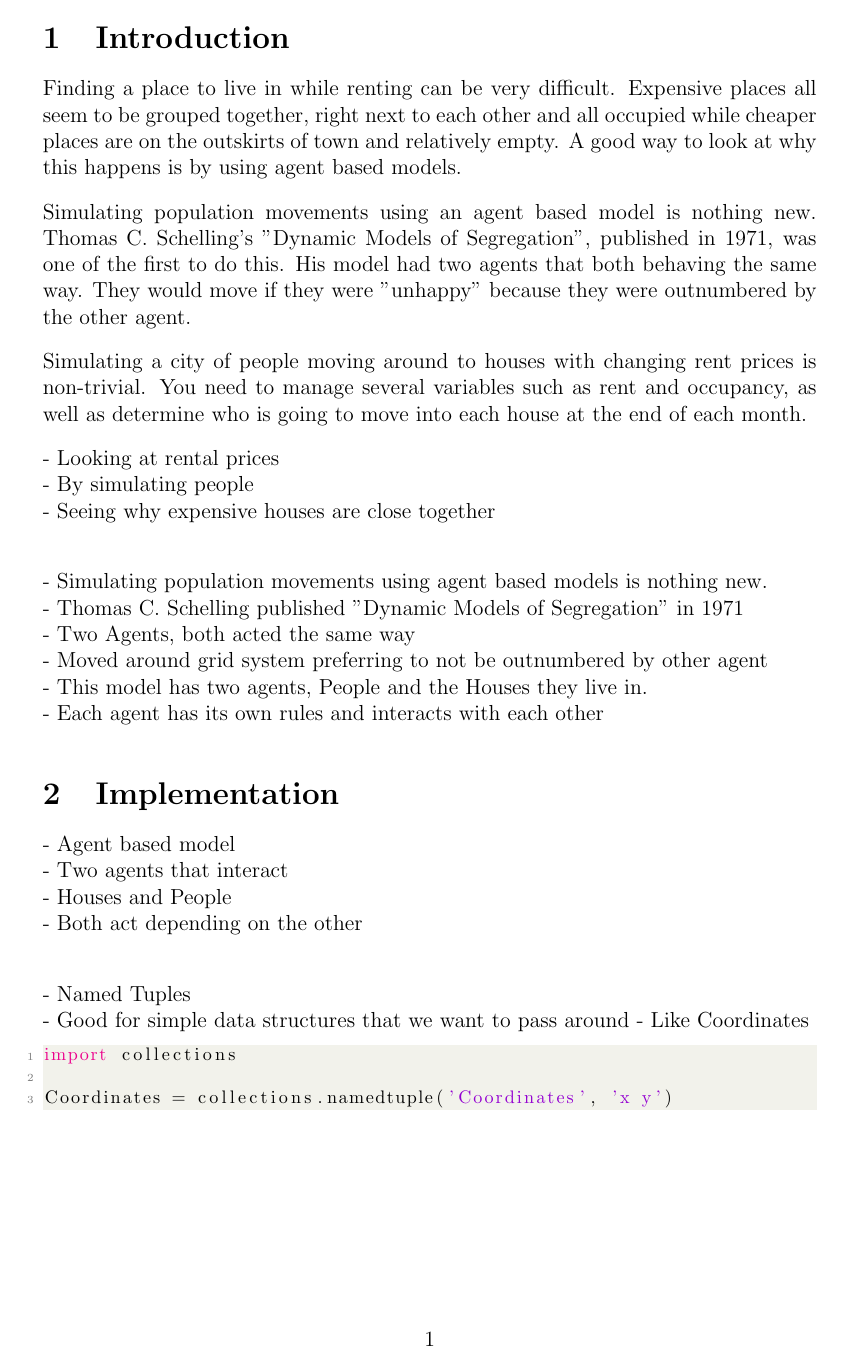
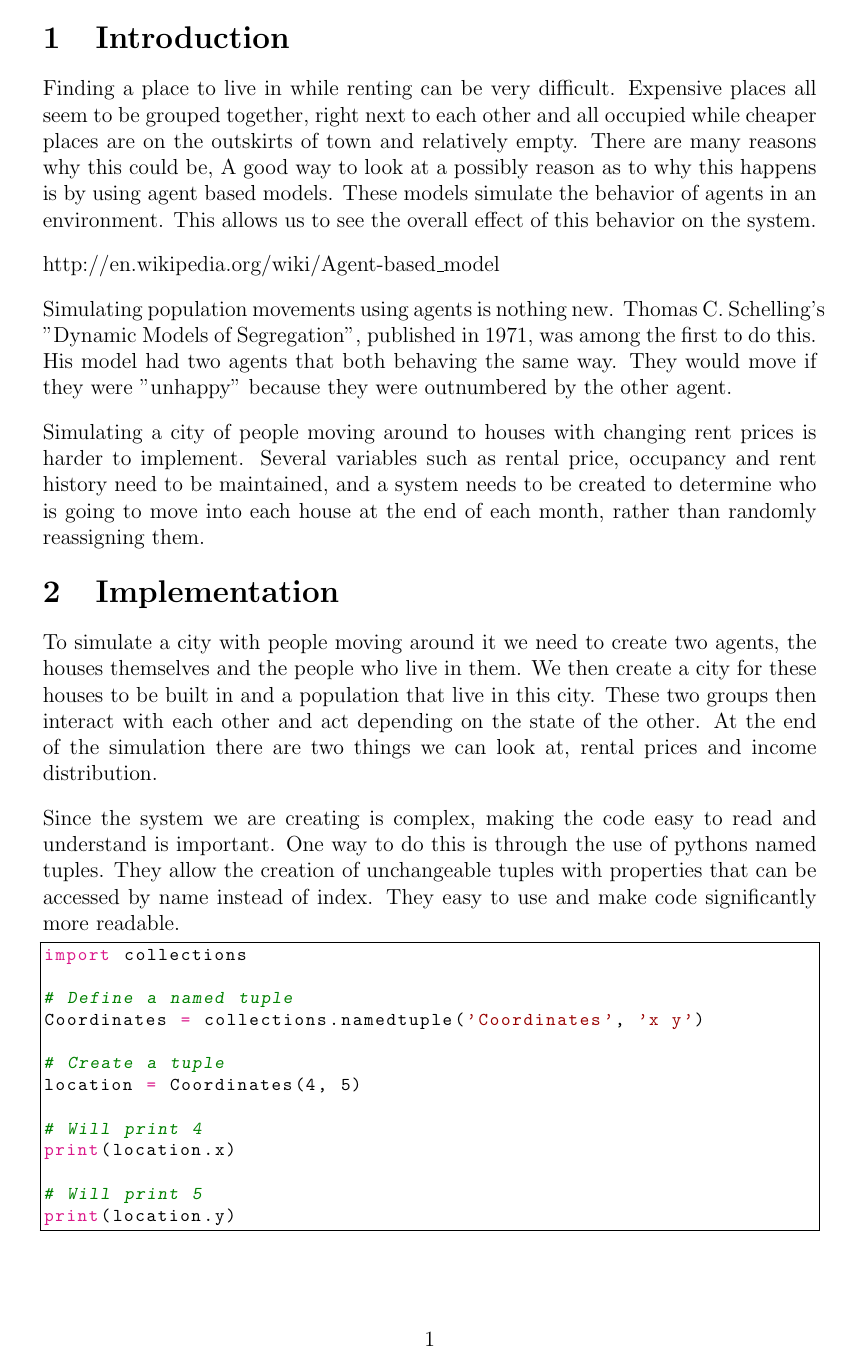
Before and after one commit to mpomery/CITS4403, a LaTeX document (report/Report.tex, which reads report/sections/implementation.tex, report/sections/introduction.tex): page 2 of 4. Compiled offline with pdfLaTeX.

Commit message:
Intro Done(?), Code formatting and Starting implementation

```diff
--- a/report/Report.tex
+++ b/report/Report.tex
@@ -9,36 +9,91 @@
 \usepackage{placeins}
 \usepackage{titlesec}
 
+% Stolen from http://www.math.chalmers.se/Math/Grundutb/CTH/tmv225/1415/dokument/rapportmall/anslistings.sty
+%-----------------------
 
-\usepackage{listings}
-\usepackage{color}
 
-\definecolor{codegreen}{rgb}{0,0.6,0}
-\definecolor{codegray}{rgb}{0.5,0.5,0.5}
-\definecolor{codepurple}{rgb}{0.58,0,0.82}
-\definecolor{backcolour}{rgb}{0.95,0.95,0.92}
+% Load required packages
+\RequirePackage{listings}
+\RequirePackage{xcolor}
 
+% Basic setup
+\renewcommand{\lstlistlistingname}{Code Listings}
+\renewcommand{\lstlistingname}{Code Listing}
+\newcommand{\codetitlestyle}[1]{\small\textit{#1}}
+\newcommand{\belowtitleskip}{2pt}
+\newcommand{\captionposition}{t}
+\newcommand{\framemargin}{0.5ex}
+\newcommand{\literatecolour}{\textcolor{literatecolour}}
+
+% Colors
+\definecolor{gray}{gray}{0.5}
+\colorlet{commentcolour}{green!50!black}
+\colorlet{stringcolour}{red!60!black}
+\colorlet{keywordcolour}{magenta!90!black}
+\colorlet{exceptioncolour}{yellow!50!red}
+\colorlet{commandcolour}{blue!60!black}
+\colorlet{numpycolour}{blue!60!green}
+\colorlet{literatecolour}{magenta!90!black}
+\colorlet{promptcolour}{green!50!black}
+\colorlet{specmethodcolour}{violet}
+\colorlet{indendifiercolour}{green!70!white}
 % Update this to make it look more editor like
-\lstdefinestyle{mystyle}{
-    backgroundcolor=\color{backcolour},
-    commentstyle=\color{codegreen},
-    keywordstyle=\color{magenta},
-    numberstyle=\tiny\color{codegray},
-    stringstyle=\color{codepurple},
-    basicstyle=\footnotesize,
-    breakatwhitespace=false,
-    breaklines=true,
-    captionpos=b,
-    keepspaces=true,
-    numbers=left,
-    numbersep=5pt,
-    showspaces=false,
-    showstringspaces=false,
-    showtabs=false,
-    tabsize=2
+\lstdefinestyle{pythonstyle}{
+	language=python,
+    showtabs=true,
+	tab=,
+	tabsize=2,
+	basicstyle=\ttfamily\footnotesize,
+	stringstyle=\color{stringcolour},
+	showstringspaces=false,
+	alsoletter={1234567890},
+	otherkeywords={\ , \}, \{, \%, \&, \|},
+	keywordstyle=\color{keywordcolour}\bfseries,
+	emph={and,break,class,continue,def,yield,del,elif ,else,%
+	except,exec,finally,for,from,global,if,import,in,%
+	lambda,not,or,pass,print,raise,return,try,while,assert},
+	emphstyle=\color{blue}\bfseries,
+	emph={[2]True, False, None},
+	emphstyle=[2]\color{keywordcolour},
+	emph={[3]object,type,isinstance,copy,deepcopy,zip,enumerate,reversed,list,len,dict,tuple,xrange,append,execfile,real,imag,reduce,str,repr},
+	emphstyle=[3]\color{commandcolour},
+	emph={Exception,NameError,IndexError,SyntaxError,TypeError,ValueError,OverflowError,ZeroDivisionError},
+	emphstyle=\color{exceptioncolour}\bfseries,
+	commentstyle=\color{commentcolour}\slshape,
+	emph={[4]ode, fsolve, sqrt, exp, sin, cos, arccos, pi,  array, norm, solve, dot, arange, , isscalar, max, sum, flatten, shape, reshape, find, any, all, abs, plot, linspace, legend, quad, polyval,polyfit, hstack, concatenate,vstack,column_stack,empty,zeros,ones,rand,vander,grid,pcolor,eig,eigs,eigvals,svd,qr,tan,det,logspace,roll,min,mean,cumsum,cumprod,diff,vectorize,lstsq,cla,eye,xlabel,ylabel,squeeze},
+	emphstyle=[4]\color{numpycolour},
+	emph={[5]__init__,__add__,__mul__,__div__,__sub__,__call__,__getitem__,__setitem__,__eq__,__ne__,__nonzero__,__rmul__,__radd__,__repr__,__str__,__get__,__truediv__,__pow__,__name__,__future__,__all__},
+	emphstyle=[5]\color{specmethodcolour},
+	emph={[6]assert,range,yield},
+	emphstyle=[6]\color{keywordcolour}\bfseries,
+	literate=*%
+	{:}{{\literatecolour:}}{1}%
+	{=}{{\literatecolour=}}{1}%
+	{-}{{\literatecolour-}}{1}%
+	{+}{{\literatecolour+}}{1}%
+	{*}{{\literatecolour*}}{1}%
+	{/}{{\literatecolour/}}{1}%
+	{!}{{\literatecolour!}}{1}%
+	{[}{{\literatecolour[}}{1}%
+	{]}{{\literatecolour]}}{1}%
+	{<}{{\literatecolour<}}{1}%
+	{>}{{\literatecolour>}}{1}%
+	{>>>}{{\textcolor{promptcolour}{>>>}}}{1}%
+	,%
+	breaklines=true,
+	breakatwhitespace= true,
+	aboveskip=1ex,
+	frame=trbl,
+	framesep=.3ex,
+%	rulecolor=\color{black!40}
+	%backgroundcolor=\color{yellow!10}
 }
 
-\lstset{style=mystyle}
+% End Stolen
+%-----------------------
+
+\lstset{style=pythonstyle}
 
 \setlist{nosep}
 
--- a/report/sections/implementation.tex
+++ b/report/sections/implementation.tex
@@ -1,20 +1,24 @@
 \section{Implementation}
 
 \par
-- Agent based model \\
-- Two agents that interact \\
-- Houses and People \\
-- Both act depending on the other \\
+To simulate a city with people moving around it we need to create two agents, the houses themselves and the people who live in them. We then create a city for these houses to be built in and a population that live in this city. These two groups then interact with each other and act depending on the state of the other. At the end of the simulation there are two things we can look at, rental prices and income distribution.
 
-\par
-- Named Tuples \\
-- Good for simple data structures that we want to pass around
-- Like Coordinates
+Since the system we are creating is complex, making the code easy to read and understand is important. One way to do this is through the use of pythons named tuples. They allow the creation of unchangeable tuples with properties that can be accessed by name instead of index. They easy to use and make code significantly more readable.
 
 \begin{lstlisting}[language=Python]
 import collections
 
+# Define a named tuple
 Coordinates = collections.namedtuple('Coordinates', 'x y')
+
+# Create a tuple
+location = Coordinates(4, 5)
+
+# Will print 4
+print(location.x)
+
+# Will print 5
+print(location.y)
 \end{lstlisting}
 
 \subsection{Agents}
--- a/report/sections/introduction.tex
+++ b/report/sections/introduction.tex
@@ -2,24 +2,14 @@
 
 % What are agent based models?
 \par
-Finding a place to live in while renting can be very difficult. Expensive places all seem to be grouped together, right next to each other and all occupied while cheaper places are on the outskirts of town and relatively empty.  A good way to look at why this happens is by using agent based models.
+Finding a place to live in while renting can be very difficult. Expensive places all seem to be grouped together, right next to each other and all occupied while cheaper places are on the outskirts of town and relatively empty. There are many reasons why this could be, A good way to look at a possibly reason as to why this happens is by using agent based models. These models simulate the behavior of agents in an environment. This allows us to see the overall effect of this behavior on the system.
+
+\par
+http://en.wikipedia.org/wiki/Agent-based\_model
 
 % OR was it the very first
 \par
-Simulating population movements using an agent based model is nothing new. Thomas C. Schelling's "Dynamic Models of Segregation", published in 1971, was one of the first to do this. His model had two agents that both behaving the same way. They would move if they were "unhappy" because they were outnumbered by the other agent.
+Simulating population movements using agents is nothing new. Thomas C. Schelling's "Dynamic Models of Segregation", published in 1971, was among the first to do this. His model had two agents that both behaving the same way. They would move if they were "unhappy" because they were outnumbered by the other agent.
 
 \par
-Simulating a city of people moving around to houses with changing rent prices is non-trivial. You need to manage several variables such as rent and occupancy, as well as determine who is going to move into each house at the end of each month.
-
-\par
-- Looking at rental prices \\
-- By simulating people \\
-- Seeing why expensive houses are close together \\
-
-\par
-- Simulating population movements using agent based models is nothing new. \\
-- Thomas C. Schelling published "Dynamic Models of Segregation" in 1971 \\
-  - Two Agents, both acted the same way \\
-  - Moved around grid system preferring to not be outnumbered by other agent \\
-- This model has two agents, People and the Houses they live in. \\
-- Each agent has its own rules and interacts with each other \\
+Simulating a city of people moving around to houses with changing rent prices is harder to implement. Several variables such as rental price, occupancy and rent history need to be maintained, and a system needs to be created to determine who is going to move into each house at the end of each month, rather than randomly reassigning them.
```
Also changed, not shown: report/Report.pdf.
